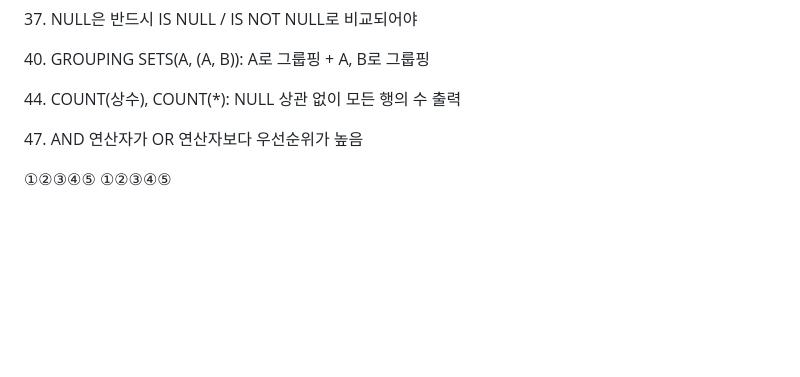
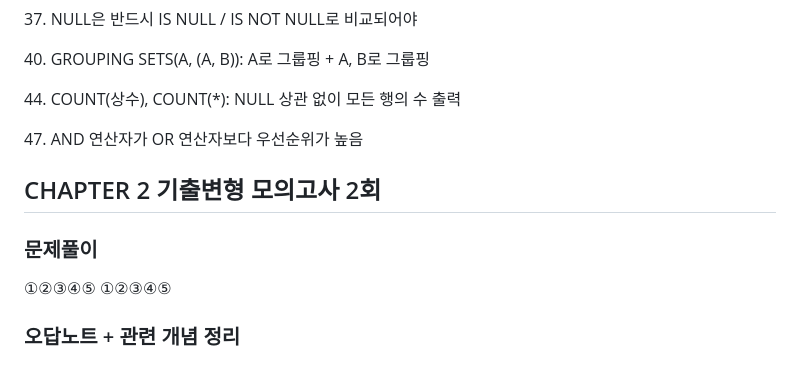
Before and after one commit to CheonJihyun/DA.github.io, a Markdown page: SQLD/SQLD 기출변형_모의고사.md, the part around the change. Rendered like a GitHub page; blank space fills up the shorter version.

```diff
--- a/SQLD/SQLD 기출변형_모의고사.md
+++ b/SQLD/SQLD 기출변형_모의고사.md
@@ -67,5 +67,11 @@
 
 47\. AND 연산자가 OR 연산자보다 우선순위가 높음
 
+## CHAPTER 2 기출변형 모의고사 2회
+
+### 문제풀이
+
 <span style='color:red'>①②③④⑤</span>
 <span style='color:skyblue'>①②③④⑤</span>
+
+### 오답노트 + 관련 개념 정리
```
